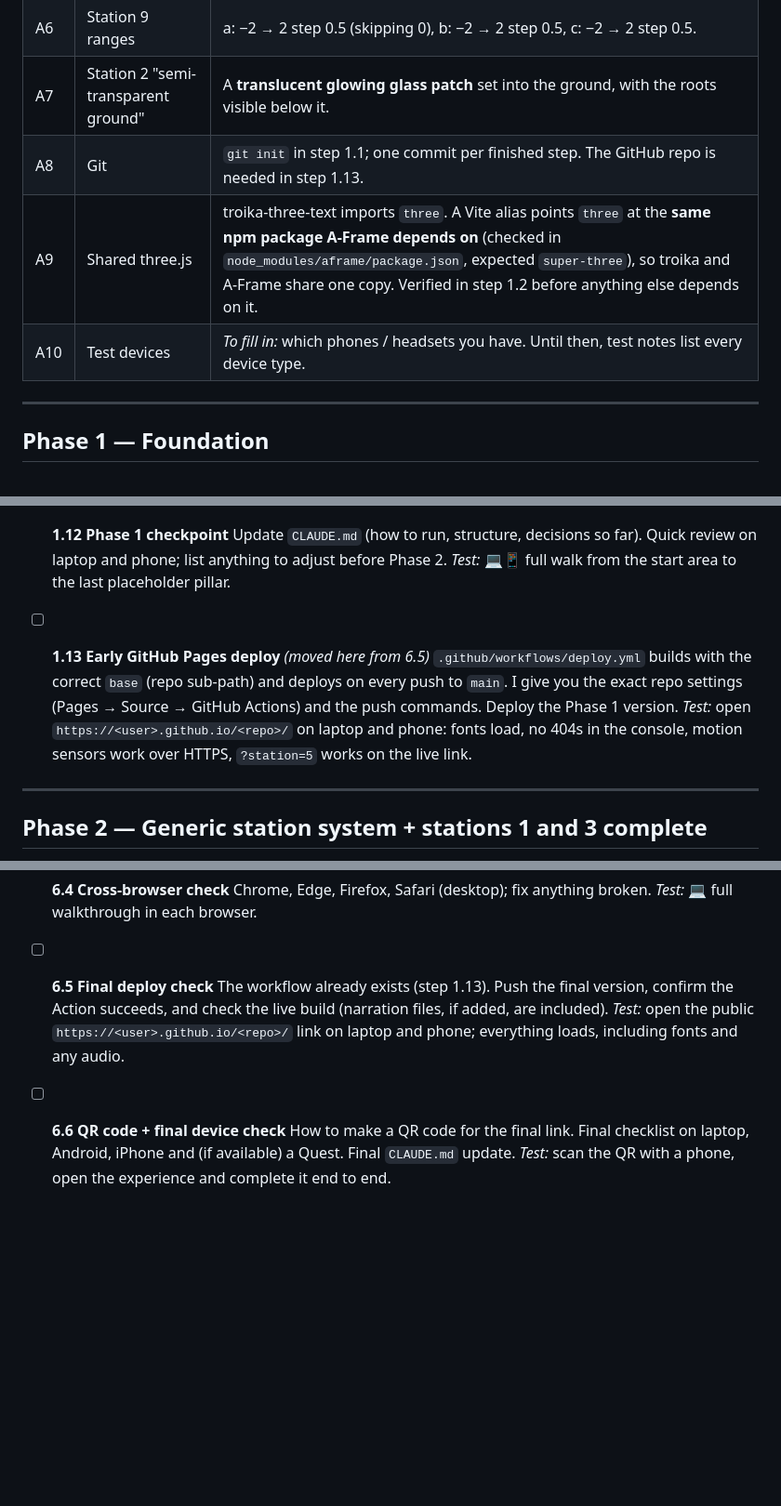
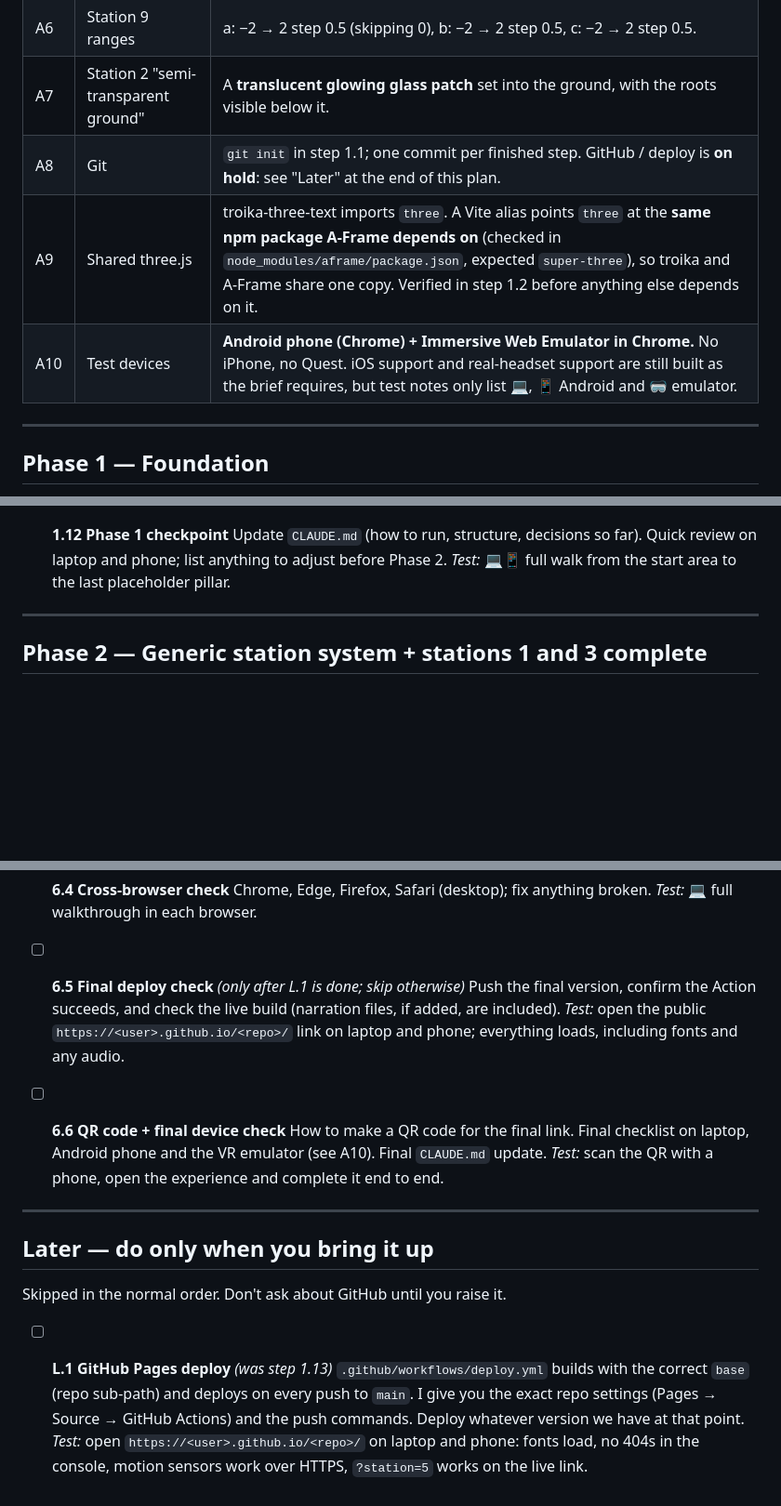
Before and after one commit to ahmedalmahdi76/tuwaiq-vr, a Markdown page: PLAN.md, 3 parts joined by grey strips. Shown at 93% size. Drawn GitHub-style; blank space fills up the shorter version.

Commit message:
Plan: test devices, GitHub deploy moved to Later (L.1)
Co-Authored-By: Claude Opus 5.5 <noreply@anthropic.com>

```diff
--- a/PLAN.md
+++ b/PLAN.md
@@ -22,9 +22,9 @@ Legend for test notes: 💻 laptop · 📱 phone (same Wi-Fi, `https://<laptop-L
 | A5 | Visited state | Resets on every page load. |
 | A6 | Station 9 ranges | a: −2 → 2 step 0.5 (skipping 0), b: −2 → 2 step 0.5, c: −2 → 2 step 0.5. |
 | A7 | Station 2 "semi-transparent ground" | A **translucent glowing glass patch** set into the ground, with the roots visible below it. |
-| A8 | Git | `git init` in step 1.1; one commit per finished step. The GitHub repo is needed in step 1.13. |
+| A8 | Git | `git init` in step 1.1; one commit per finished step. GitHub / deploy is **on hold**: see "Later" at the end of this plan. |
 | A9 | Shared three.js | troika-three-text imports `three`. A Vite alias points `three` at the **same npm package A-Frame depends on** (checked in `node_modules/aframe/package.json`, expected `super-three`), so troika and A-Frame share one copy. Verified in step 1.2 before anything else depends on it. |
-| A10 | Test devices | *To fill in:* which phones / headsets you have. Until then, test notes list every device type. |
+| A10 | Test devices | **Android phone (Chrome) + Immersive Web Emulator in Chrome.** No iPhone, no Quest. iOS support and real-headset support are still built as the brief requires, but test notes only list 💻, 📱 Android and 🥽 emulator. |
 
 ---
 
@@ -78,10 +78,6 @@ Goal: open it on laptop and phone and walk around Jebel Tuwaiq at sunset, with c
 - [ ] **1.12 Phase 1 checkpoint**
   Update `CLAUDE.md` (how to run, structure, decisions so far). Quick review on laptop and phone; list anything to adjust before Phase 2.
   *Test:* 💻📱 full walk from the start area to the last placeholder pillar.
-
-- [ ] **1.13 Early GitHub Pages deploy** *(moved here from 6.5)*
-  `.github/workflows/deploy.yml` builds with the correct `base` (repo sub-path) and deploys on every push to `main`. I give you the exact repo settings (Pages → Source → GitHub Actions) and the push commands. Deploy the Phase 1 version.
-  *Test:* open `https://<user>.github.io/<repo>/` on laptop and phone: fonts load, no 404s in the console, motion sensors work over HTTPS, `?station=5` works on the live link.
 
 ---
 
@@ -249,10 +245,19 @@ One station per step. Each step: terrain landmark + any special objects + parame
   Chrome, Edge, Firefox, Safari (desktop); fix anything broken.
   *Test:* 💻 full walkthrough in each browser.
 
-- [ ] **6.5 Final deploy check**
-  The workflow already exists (step 1.13). Push the final version, confirm the Action succeeds, and check the live build (narration files, if added, are included).
+- [ ] **6.5 Final deploy check** *(only after L.1 is done; skip otherwise)*
+  Push the final version, confirm the Action succeeds, and check the live build (narration files, if added, are included).
   *Test:* open the public `https://<user>.github.io/<repo>/` link on laptop and phone; everything loads, including fonts and any audio.
 
 - [ ] **6.6 QR code + final device check**
-  How to make a QR code for the final link. Final checklist on laptop, Android, iPhone and (if available) a Quest. Final `CLAUDE.md` update.
+  How to make a QR code for the final link. Final checklist on laptop, Android phone and the VR emulator (see A10). Final `CLAUDE.md` update.
   *Test:* scan the QR with a phone, open the experience and complete it end to end.
+
+---
+
+## Later — do only when you bring it up
+Skipped in the normal order. Don't ask about GitHub until you raise it.
+
+- [ ] **L.1 GitHub Pages deploy** *(was step 1.13)*
+  `.github/workflows/deploy.yml` builds with the correct `base` (repo sub-path) and deploys on every push to `main`. I give you the exact repo settings (Pages → Source → GitHub Actions) and the push commands. Deploy whatever version we have at that point.
+  *Test:* open `https://<user>.github.io/<repo>/` on laptop and phone: fonts load, no 404s in the console, motion sensors work over HTTPS, `?station=5` works on the live link.
```
Also changed, not shown: other parts of PLAN.md (+1 -1 lines).
